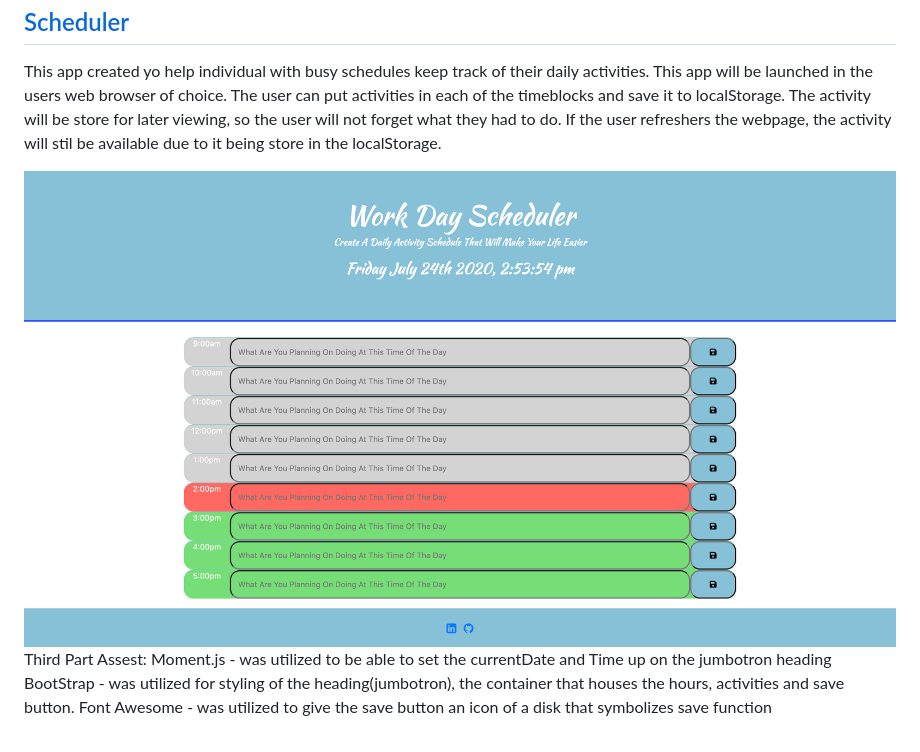
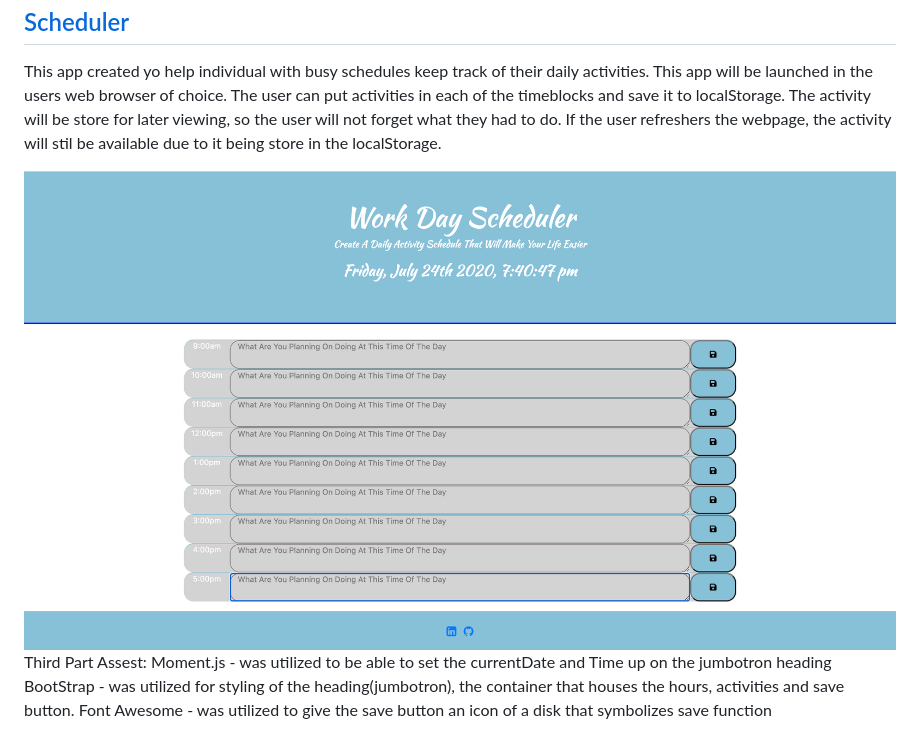
Before and after one commit to kamara-moses/Day-Planner, a Markdown page: README.md, the part around the change. GitHub-like rendering; pictures changed too: image/Work Day Scheduler.png (deleted), image/app.png (added).

Commit message:
update image in my readme

```diff
--- a/README.md
+++ b/README.md
@@ -10,7 +10,7 @@ The user can put activities in each of the timeblocks and save it to localStorag
 The activity will be store for later viewing, so the user will not forget what they had to do.
 If the user refreshers the webpage, the activity will stil be available due to it being store in the localStorage.
 
-<img src='image/Work Day Scheduler.png' alt='Daily Activity Scheduler Application'>
+<img src='image/app.png' alt='Daily Activity Scheduler Application'>
 
 Third Part Assest:
 Moment.js - was utilized to be able to set the currentDate and Time up on the jumbotron heading
```
